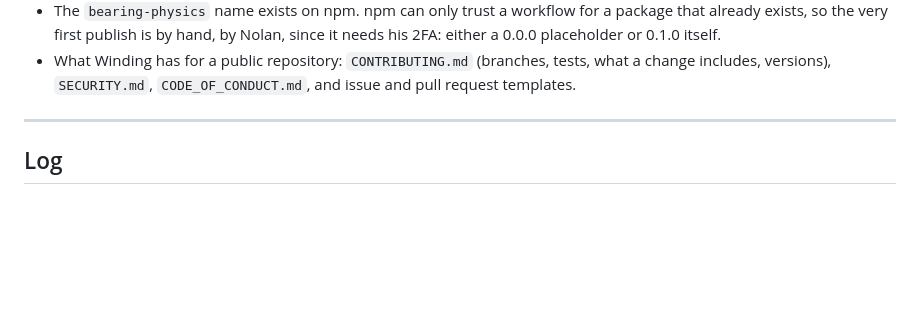
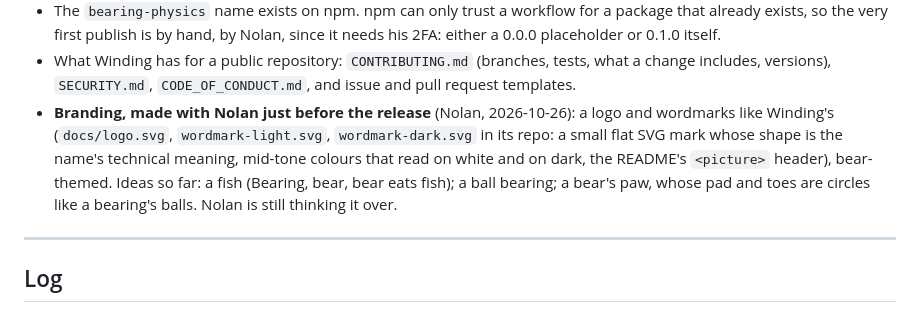
Before and after one commit to nolanbaxter/bearing, a Markdown page: ROADMAP.md, the part around the change. GitHub-like rendering; blank space fills up the shorter version.

Commit message:
ROADMAP.md: branding before the first release, with the ideas so far
Nolan wants a logo and wordmarks like Winding's, bear-themed, made together just before the release. Noted with the ideas raised so it isn't lost.

Co-Authored-By: Claude Opus 5.5 <noreply@anthropic.com>

```diff
--- a/ROADMAP.md
+++ b/ROADMAP.md
@@ -722,6 +722,12 @@ Winding's way, copied before the first one:
   placeholder or 0.1.0 itself.
 - What Winding has for a public repository: `CONTRIBUTING.md` (branches, tests, what a change
   includes, versions), `SECURITY.md`, `CODE_OF_CONDUCT.md`, and issue and pull request templates.
+- **Branding, made with Nolan just before the release** (Nolan, 2026-10-26): a logo and wordmarks
+  like Winding's (`docs/logo.svg`, `wordmark-light.svg`, `wordmark-dark.svg` in its repo: a small
+  flat SVG mark whose shape is the name's technical meaning, mid-tone colours that read on white
+  and on dark, the README's `<picture>` header), bear-themed. Ideas so far: a fish (Bearing, bear,
+  bear eats fish); a ball bearing; a bear's paw, whose pad and toes are circles like a bearing's
+  balls. Nolan is still thinking it over.
 
 ---
 
```
